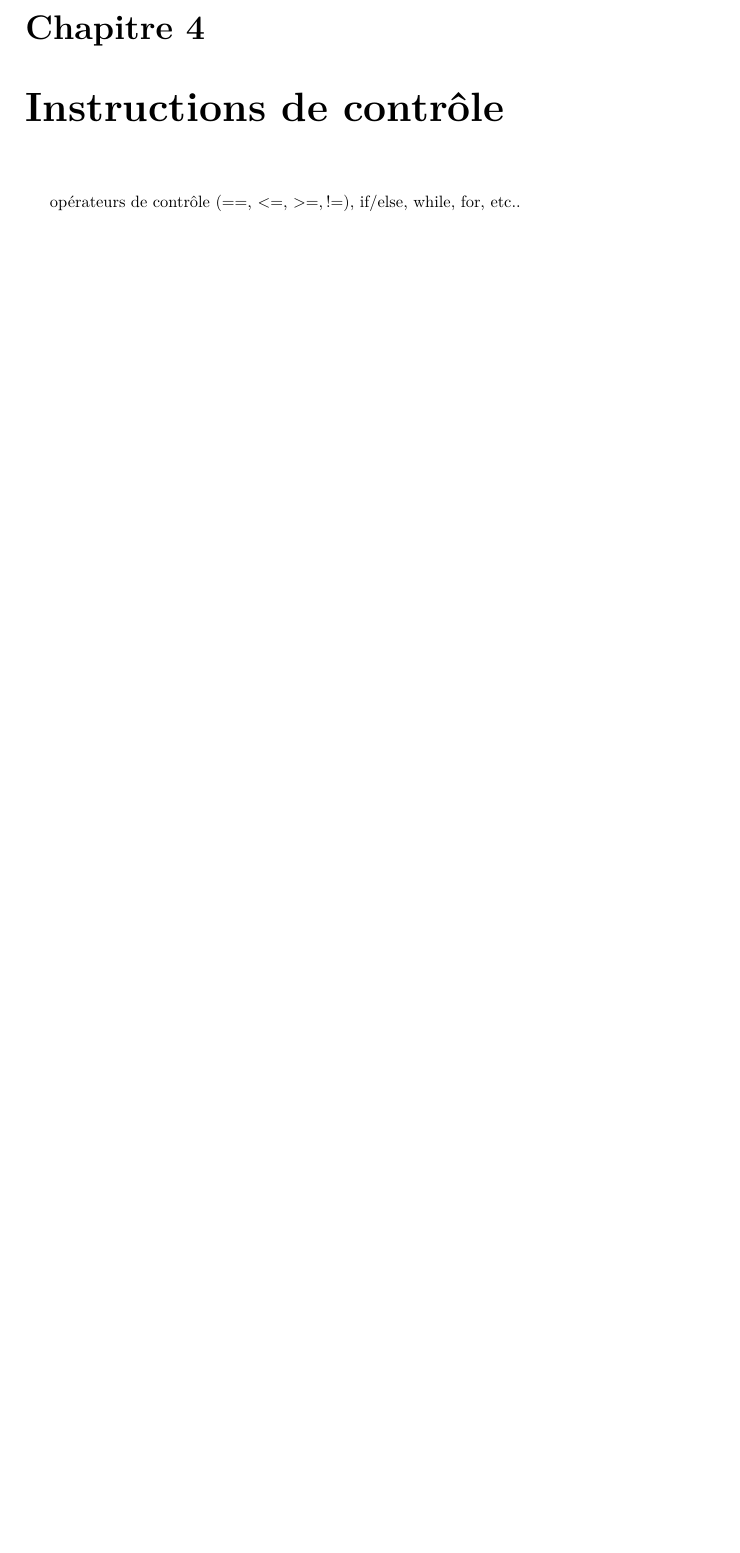
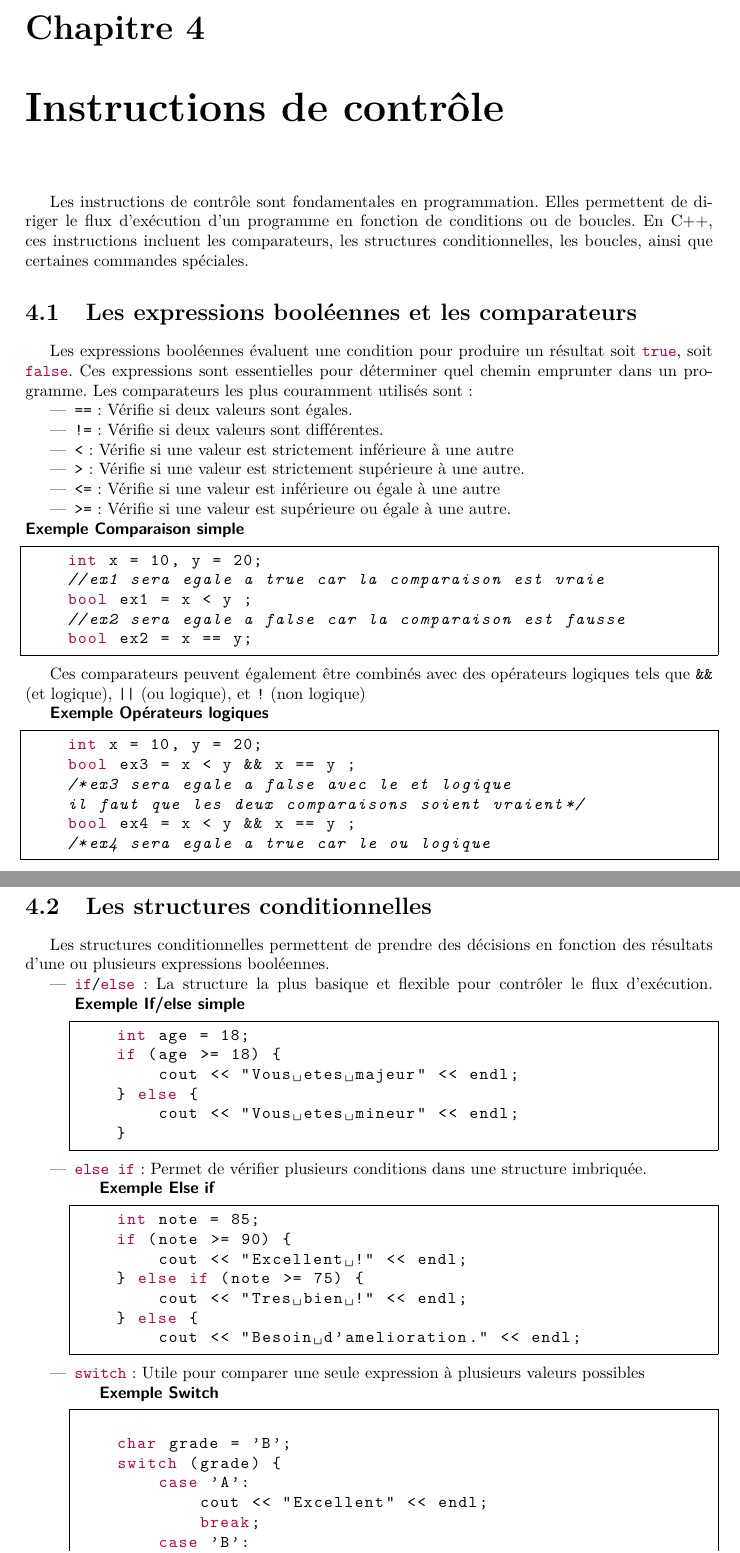
Before and after one commit to NebZ0/Rapport_Latex, a LaTeX document (〈Pruvost〉-〈Benjamin〉-〈Report〉-〈Tanguy〉/rapport.tex, which reads 〈Pruvost〉-〈Benjamin〉-〈Report〉-〈Tanguy〉/Chapitres/chapitre3.tex, 〈Pruvost〉-〈Benjamin〉-〈Report〉-〈Tanguy〉/Code/Instructions.cpp): part of page 14 of 17 before the commit and two parts of pages 16 and 17 of 21 after it, the two joined at a grey line, cut so that both start at the same text, the shorter picture padded with empty space. Compiled offline with pdfLaTeX.

Commit message:
Chapitre 3 fait , avec graphique, insertion table des figures etable des tableaux

```diff
--- a/〈Pruvost〉-〈Benjamin〉-〈Report〉-〈Tanguy〉/Chapitres/chapitre3.tex
+++ b/〈Pruvost〉-〈Benjamin〉-〈Report〉-〈Tanguy〉/Chapitres/chapitre3.tex
@@ -1,3 +1,48 @@
+\NewDocumentCommand{\ex}{m}{\textsf{\textbf{Exemple #1}}}
+
+
+
 \chapter{Instructions de contrôle}
 
-opérateurs de contrôle (==, <=, >=, !=), if/else, while, for, etc..
+Les instructions de contrôle sont fondamentales en programmation. Elles permettent de diriger le flux d'exécution d’un programme en fonction de conditions ou de boucles. En C++, ces instructions incluent les comparateurs, les structures conditionnelles, les boucles, ainsi que certaines commandes spéciales.
+
+\section{Les expressions booléennes et les comparateurs}
+
+Les expressions booléennes évaluent une condition pour produire un résultat soit \lstinline[]|true|, soit \lstinline[]|false|. Ces expressions sont essentielles pour déterminer quel chemin emprunter dans un programme. Les comparateurs les plus couramment utilisés sont :
+
+
+\begin{itemize}
+	\item \lstinline[]|==| : Vérifie si deux valeurs sont égales.
+	\item \lstinline[]|!=| : Vérifie si deux valeurs sont différentes.
+	\item \lstinline[]|<| : Vérifie si une valeur est strictement inférieure à une autre
+	\item \lstinline[]|>| : Vérifie si une valeur est strictement supérieure à une autre.
+	\item \lstinline[]|<=| : Vérifie si une valeur est inférieure ou égale à une autre
+	\item \lstinline[]|>=| : Vérifie si une valeur est supérieure ou égale à une autre.
+\end{itemize}
+\ex{Comparaison simple}
+\lstinputlisting[linerange={6-10}]{Code/Instructions.cpp}
+
+Ces comparateurs peuvent également être combinés avec des opérateurs logiques tels que \lstinline|&&| (et logique), \lstinline/||/ (ou logique), et \lstinline|!| (non logique)
+
+\ex{Opérateurs logiques}
+
+\lstinputlisting[linerange={12-17}]{Code/Instructions.cpp}
+
+\section{Les structures conditionnelles}
+
+Les structures conditionnelles permettent de prendre des décisions en fonction des résultats d'une ou plusieurs expressions booléennes.
+
+\begin{itemize}
+	\item \lstinline[]|if/else| : La structure la plus basique et flexible pour contrôler le flux d’exécution.
+	\ex{If/else simple}
+	\lstinputlisting[linerange={20-25}]{Code/Instructions.cpp}
+
+	\item \lstinline|else if| : Permet de vérifier plusieurs conditions dans une structure imbriquée.
+
+	\ex{Else if}
+	\lstinputlisting[linerange={27-33}]{Code/Instructions.cpp}
+
+	\item \lstinline|switch| : Utile pour comparer une seule expression à plusieurs valeurs possibles
+
+	\ex{Switch}
+	\lstinputlisting[linerange={35-49}]{Code/Instructions.cpp}
--- /dev/null
+++ b/〈Pruvost〉-〈Benjamin〉-〈Report〉-〈Tanguy〉/Code/Instructions.cpp
@@ -0,0 +1,42 @@
+#include <iostream>
+using namespace std;
+
+int main(){
+
+    int x = 10, y = 20;
+    //ex1 sera egale a true car la comparaison est vraie
+    bool ex1 = x < y ;
+    //ex2 sera egale a false car la comparaison est fausse
+    bool ex2 = x == y;
+
+    int x = 10, y = 20;
+    bool ex3 = x < y && x == y ;
+    /*ex3 sera egale a false avec le et logique
+    il faut que les deux comparaisons soient vraient*/
+    bool ex4 = x < y && x == y ;
+    /*ex4 sera egale a true car le ou logique
+    necessite une seule comparaison vraie*/
+
+    int age = 18;
+    if (age >= 18) {
+        cout << "Vous etes majeur" << endl;
+    } else {
+        cout << "Vous etes mineur" << endl;
+    }
+
+    int note = 85;
+    if (note >= 90) {
+        cout << "Excellent !" << endl;
+    } else if (note >= 75) {
+        cout << "Tres bien !" << endl;
+    } else {
+        cout << "Besoin d'amelioration." << endl;
+    }
+
+    char grade = 'B';
+    switch (grade) {
+        case 'A':
+            cout << "Excellent" << endl;
+            break;
+        case 'B':
+            cout << "Tres bien" << endl;
--- a/〈Pruvost〉-〈Benjamin〉-〈Report〉-〈Tanguy〉/rapport.tex
+++ b/〈Pruvost〉-〈Benjamin〉-〈Report〉-〈Tanguy〉/rapport.tex
@@ -3,6 +3,7 @@
 \usepackage[T1]{fontenc}
 \usepackage[a4paper]{geometry}
 \usepackage{lmodern}
+\usepackage{pgfplots}
 \usepackage{graphicx}
 \usepackage{xcolor}
 \usepackage{mathtools}
@@ -14,13 +15,9 @@
 \usepackage[hidelinks]{hyperref}
 
 
-\title{\begin{figure}[h]
-		\centering
-		\includegraphics[width=0.5\linewidth]{Images/ulco}
-		\label{logo ULCO}
-	\end{figure}
+\title{\includegraphics[width=0.5\linewidth]{Images/ulco}
 
-	À la découverte du C++}
+À la découverte du C++}
 
 \author{PRUVOST Benjamin \thanks{benjamin.pruvost@etu.univ-littoral.fr} \and REPORT Tanguy \thanks{Tanguy.Report@etu.univ-littoral.fr}}
 \date{}
```
Also changed, not shown: 〈Pruvost〉-〈Benjamin〉-〈Report〉-〈Tanguy〉/rapport.pdf, 〈Pruvost〉-〈Benjamin〉-〈Report〉-〈Tanguy〉/Chapitres/chapitre3.tex (36 more changed lines), 〈Pruvost〉-〈Benjamin〉-〈Report〉-〈Tanguy〉/Code/Instructions.cpp (33 more changed lines), 〈Pruvost〉-〈Benjamin〉-〈Report〉-〈Tanguy〉/rapport.tex (2 more changed lines), 16 other files.
